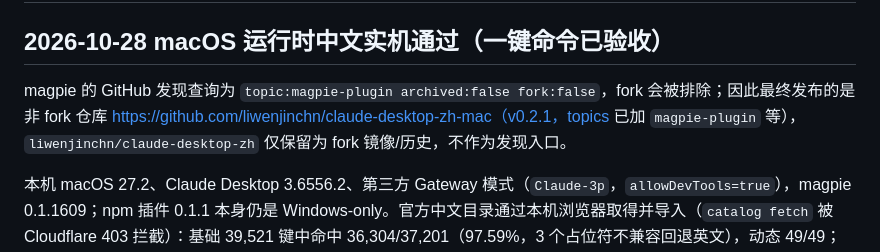
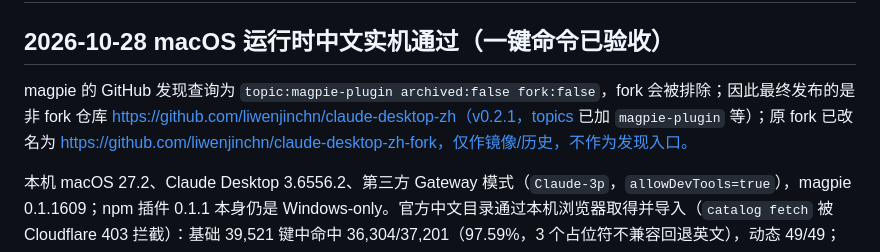
Before and after one commit to liwenjinchn/claude-desktop-zh, a Markdown page: HANDOFF.md, the part around the change. Rendered like a GitHub page.

```diff
--- a/HANDOFF.md
+++ b/HANDOFF.md
@@ -2,7 +2,7 @@
 
 ## 2026-10-28 macOS 运行时中文实机通过（一键命令已验收）
 
-magpie 的 GitHub 发现查询为 `topic:magpie-plugin archived:false fork:false`，fork 会被排除；因此最终发布的是非 fork 仓库 https://github.com/liwenjinchn/claude-desktop-zh-mac（v0.2.1，topics 已加 `magpie-plugin` 等），`liwenjinchn/claude-desktop-zh` 仅保留为 fork 镜像/历史，不作为发现入口。
+magpie 的 GitHub 发现查询为 `topic:magpie-plugin archived:false fork:false`，fork 会被排除；因此最终发布的是非 fork 仓库 https://github.com/liwenjinchn/claude-desktop-zh（v0.2.1，topics 已加 `magpie-plugin` 等）；原 fork 已改名为 https://github.com/liwenjinchn/claude-desktop-zh-fork，仅作镜像/历史，不作为发现入口。
 
 本机 macOS 27.2、Claude Desktop 3.6556.2、第三方 Gateway 模式（`Claude-3p`，`allowDevTools=true`），magpie 0.1.1609；npm 插件 0.1.1 本身仍是 Windows-only。官方中文目录通过本机浏览器取得并导入（`catalog fetch` 被 Cloudflare 403 拦截）：基础 39,521 键中命中 36,304/37,201（97.59%，3 个占位符不兼容回退英文），动态 49/49；目录保存在忽略的 `.catalogs` 及 `~/Library/Application Support/claude-desktop-zh/catalogs`。
 
```
Also changed, not shown: README.md (+1 -1 lines).
